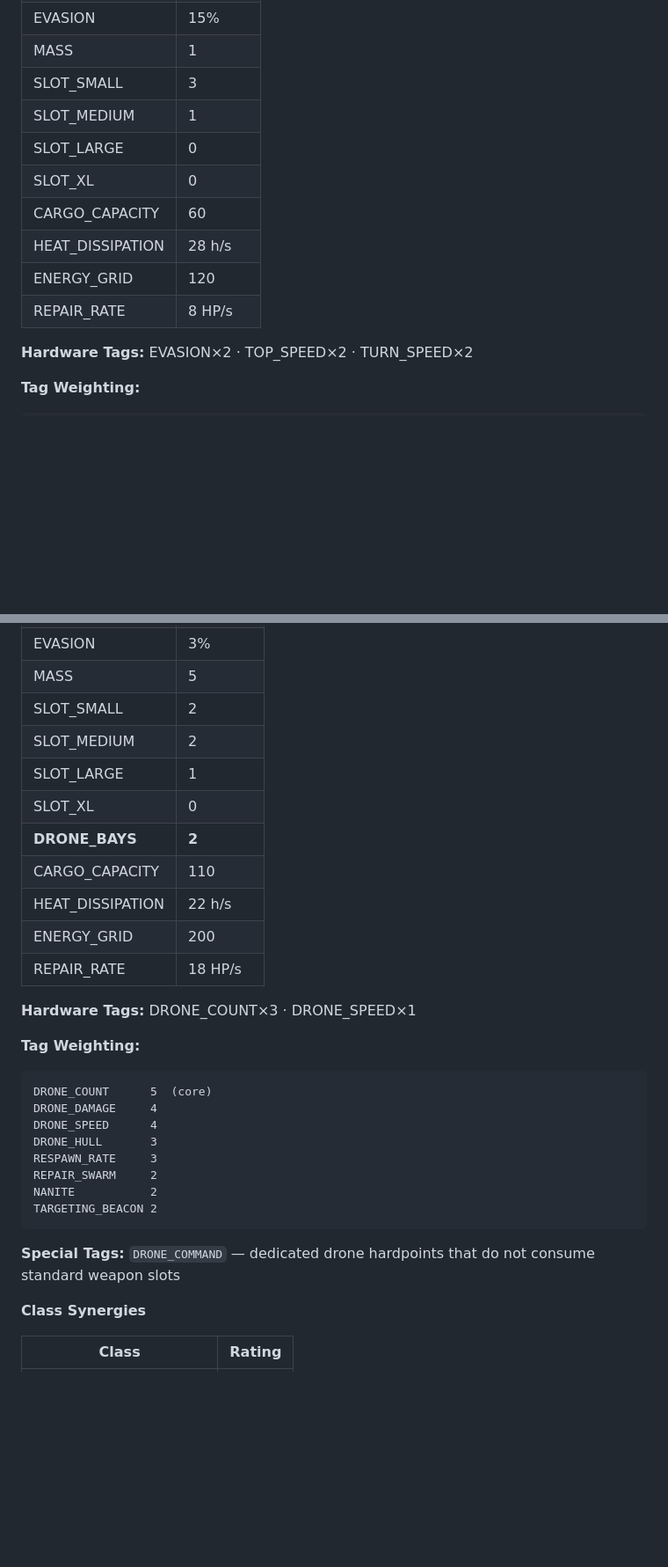
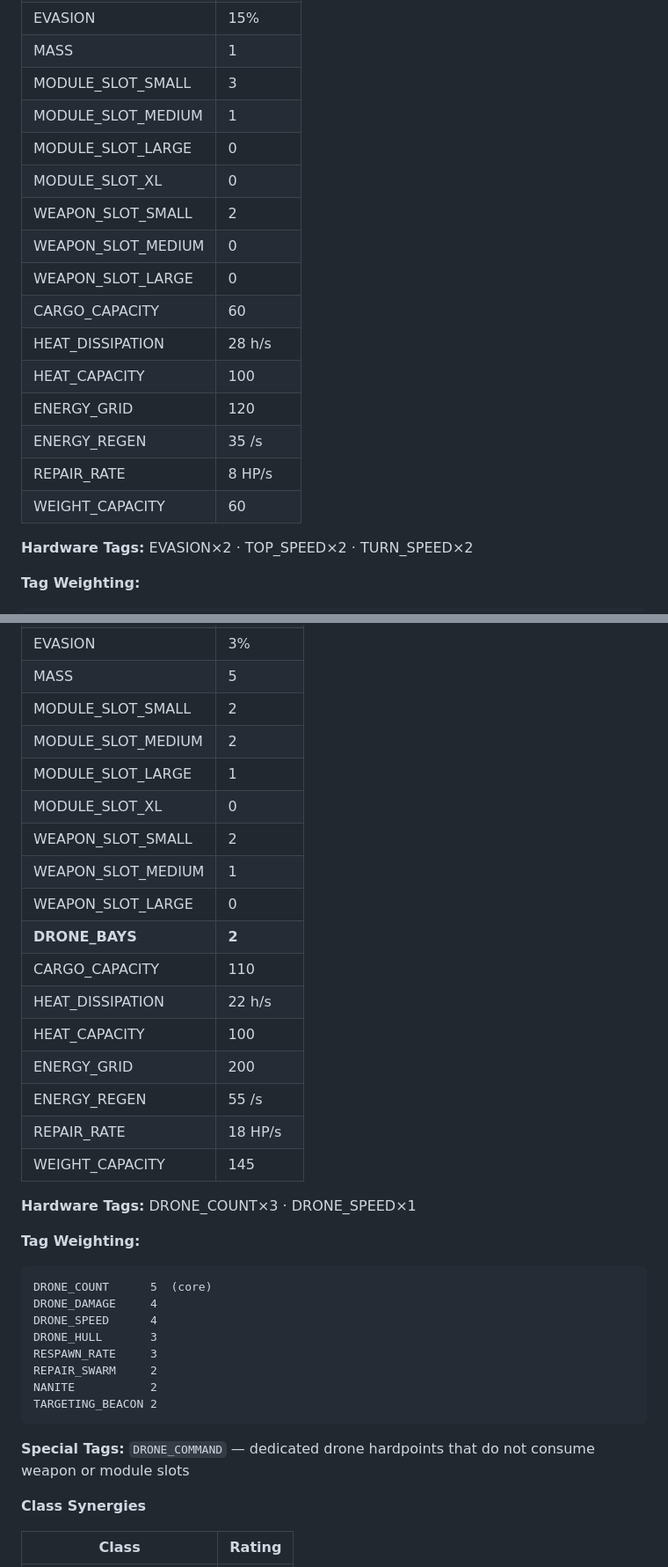
Before and after one commit to danocnl/project-neon-fleet, a Markdown page: data/ships.md, 2 parts joined by grey strips. Shown at 88% size. Drawn GitHub-style; blank space fills up the shorter version.

````diff
--- a/data/ships.md
+++ b/data/ships.md
@@ -34,14 +36,20 @@
 | TURN_SPEED | 340 °/s |
 | EVASION | 15% |
 | MASS | 1 |
-| SLOT_SMALL | 3 |
-| SLOT_MEDIUM | 1 |
-| SLOT_LARGE | 0 |
-| SLOT_XL | 0 |
+| MODULE_SLOT_SMALL | 3 |
+| MODULE_SLOT_MEDIUM | 1 |
+| MODULE_SLOT_LARGE | 0 |
+| MODULE_SLOT_XL | 0 |
+| WEAPON_SLOT_SMALL | 2 |
+| WEAPON_SLOT_MEDIUM | 0 |
+| WEAPON_SLOT_LARGE | 0 |
 | CARGO_CAPACITY | 60 |
 | HEAT_DISSIPATION | 28 h/s |
+| HEAT_CAPACITY | 100 |
 | ENERGY_GRID | 120 |
+| ENERGY_REGEN | 35 /s |
 | REPAIR_RATE | 8 HP/s |
+| WEIGHT_CAPACITY | 60 |
 
 **Hardware Tags:** EVASION×2 · TOP_SPEED×2 · TURN_SPEED×2
 
@@ -204,15 +224,21 @@ ON_OVERHEAT      2
 | TURN_SPEED | 170 °/s |
 | EVASION | 3% |
 | MASS | 5 |
-| SLOT_SMALL | 2 |
-| SLOT_MEDIUM | 2 |
-| SLOT_LARGE | 1 |
-| SLOT_XL | 0 |
+| MODULE_SLOT_SMALL | 2 |
+| MODULE_SLOT_MEDIUM | 2 |
+| MODULE_SLOT_LARGE | 1 |
+| MODULE_SLOT_XL | 0 |
+| WEAPON_SLOT_SMALL | 2 |
+| WEAPON_SLOT_MEDIUM | 1 |
+| WEAPON_SLOT_LARGE | 0 |
 | **DRONE_BAYS** | **2** |
 | CARGO_CAPACITY | 110 |
 | HEAT_DISSIPATION | 22 h/s |
+| HEAT_CAPACITY | 100 |
 | ENERGY_GRID | 200 |
+| ENERGY_REGEN | 55 /s |
 | REPAIR_RATE | 18 HP/s |
+| WEIGHT_CAPACITY | 145 |
 
 **Hardware Tags:** DRONE_COUNT×3 · DRONE_SPEED×1
 
@@ -228,7 +254,7 @@ NANITE           2
 TARGETING_BEACON 2
 ```
 
-**Special Tags:** `DRONE_COMMAND` — dedicated drone hardpoints that do not consume standard weapon slots
+**Special Tags:** `DRONE_COMMAND` — dedicated drone hardpoints that do not consume weapon or module slots
 
 **Class Synergies**
 
````
Also changed, not shown: other parts of data/ships.md (+112 -67 lines).
